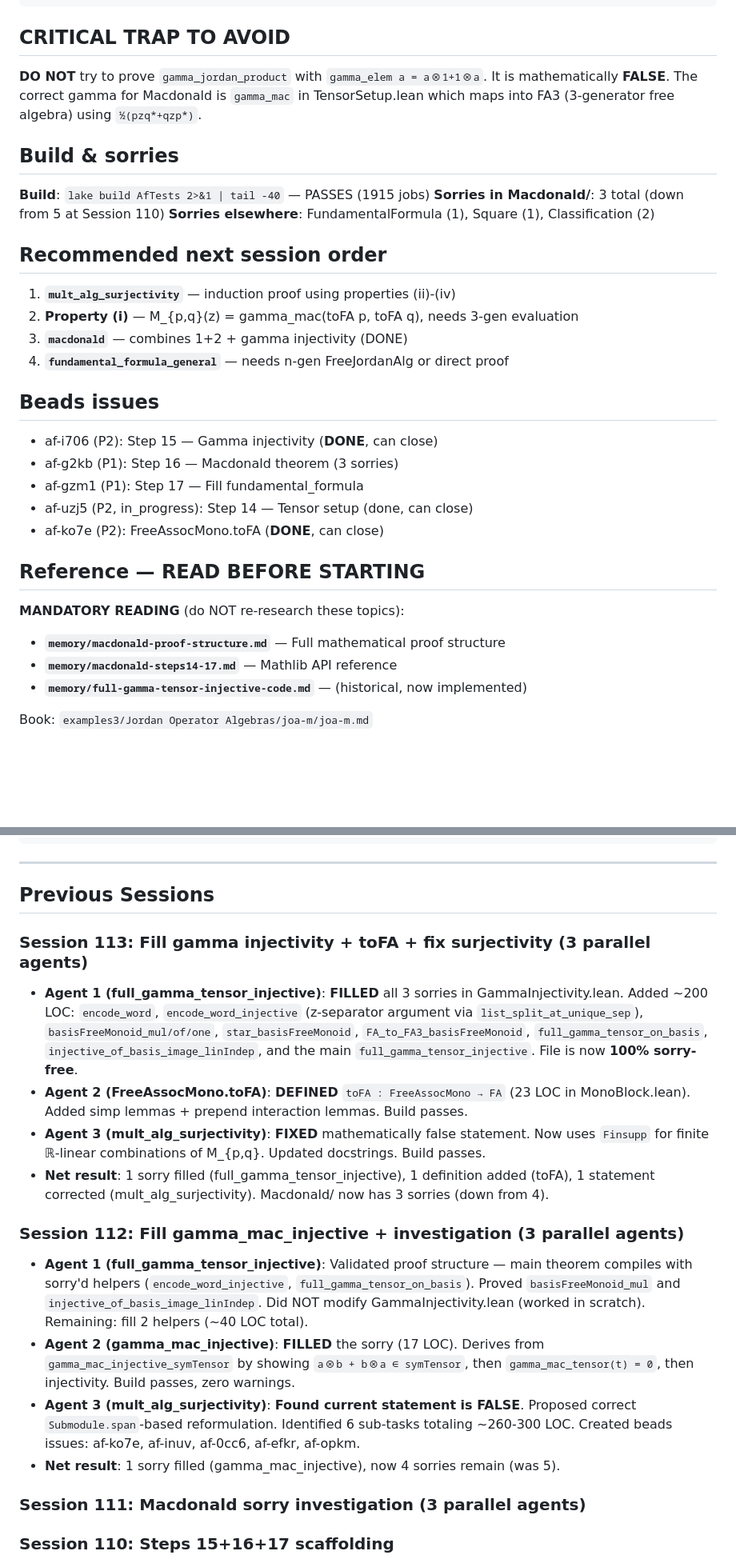
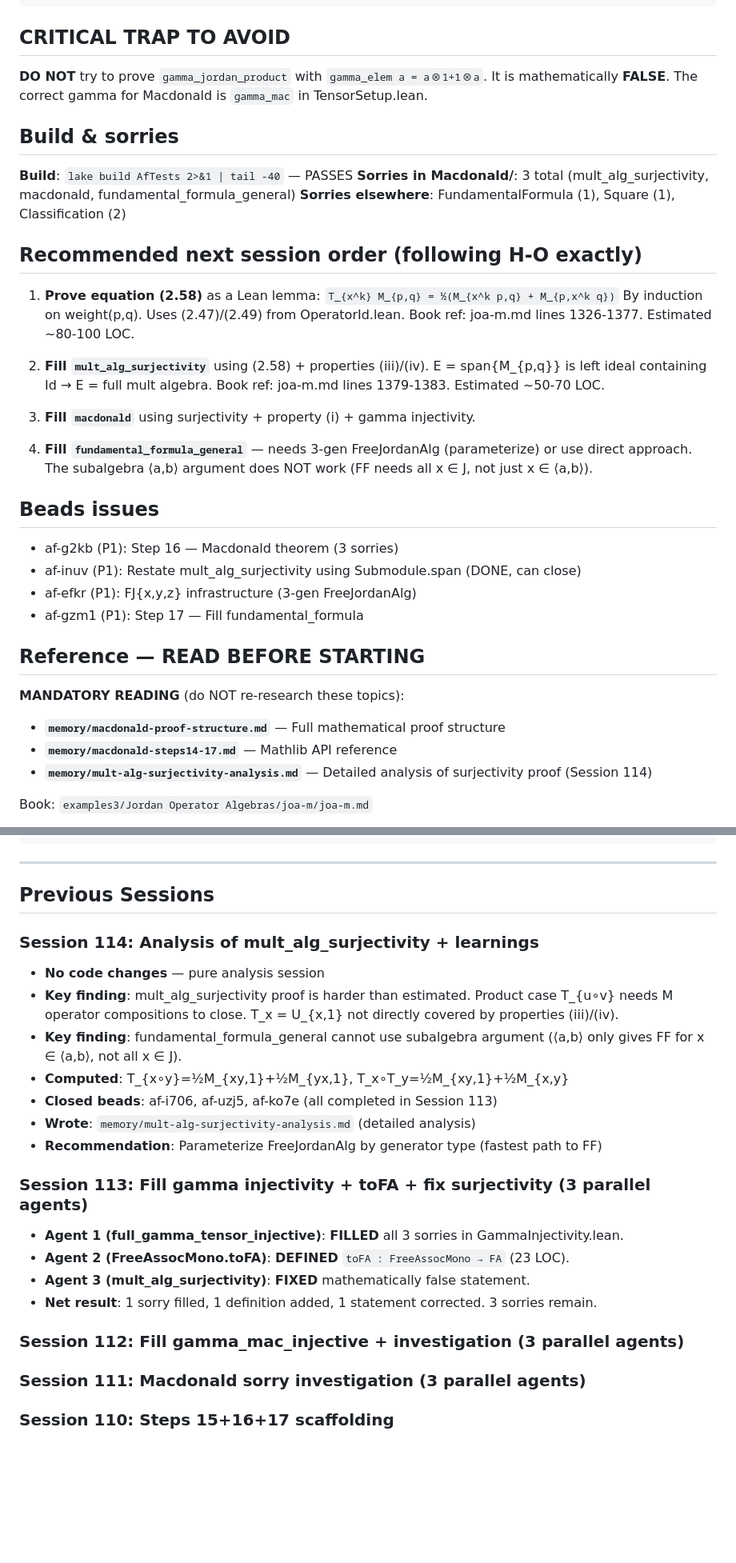
Before and after one commit to tobiasosborne/af-tests, a Markdown page: HANDOFF.md, 2 parts joined by grey strips. Shown at 80% size. Rendered like a GitHub page; blank space fills up the shorter version.

Commit message:
Session 114: Analysis of mult_alg_surjectivity from H-O ground truth
- Read H-O 2.4.24-2.4.25 proof directly (joa-m.md lines 1290-1389)
- KEY FINDING: H-O proves equation (2.58): T_{x^k} M_{p,q} = ½(M_{x^k p,q} + M_{p,x^k q})
  This dedicated induction is the missing piece for mult_alg_surjectivity
- Corrected earlier wrong claim that "T_x not covered by (iii)/(iv)"
- Closed beads: af-i706, af-uzj5, af-ko7e, af-inuv (all completed)
- Wrote memory/mult-alg-surjectivity-analysis.md with exact book references
- No code changes — analysis only, grounded in H-O text

Co-Authored-By: Claude Opus 4.6 <noreply@anthropic.com>

```diff
--- a/HANDOFF.md
+++ b/HANDOFF.md
@@ -100,36 +99,43 @@ M_op_eval_z (property (i)) ─────────────────
 ## CRITICAL TRAP TO AVOID
 
 **DO NOT** try to prove `gamma_jordan_product` with `gamma_elem a = a⊗1+1⊗a`.
-It is mathematically **FALSE**. The correct gamma for Macdonald is `gamma_mac` in TensorSetup.lean
-which maps into FA3 (3-generator free algebra) using `½(pzq*+qzp*)`.
+It is mathematically **FALSE**. The correct gamma for Macdonald is `gamma_mac` in TensorSetup.lean.
 
 ## Build & sorries
 
-**Build**: `lake build AfTests 2>&1 | tail -40` — PASSES (1915 jobs)
-**Sorries in Macdonald/**: 3 total (down from 5 at Session 110)
+**Build**: `lake build AfTests 2>&1 | tail -40` — PASSES
+**Sorries in Macdonald/**: 3 total (mult_alg_surjectivity, macdonald, fundamental_formula_general)
 **Sorries elsewhere**: FundamentalFormula (1), Square (1), Classification (2)
 
-## Recommended next session order
+## Recommended next session order (following H-O exactly)
 
-1. **`mult_alg_surjectivity`** — induction proof using properties (ii)-(iv)
-2. **Property (i)** — M_{p,q}(z) = gamma_mac(toFA p, toFA q), needs 3-gen evaluation
-3. **`macdonald`** — combines 1+2 + gamma injectivity (DONE)
-4. **`fundamental_formula_general`** — needs n-gen FreeJordanAlg or direct proof
+1. **Prove equation (2.58)** as a Lean lemma: `T_{x^k} M_{p,q} = ½(M_{x^k p,q} + M_{p,x^k q})`
+   By induction on weight(p,q). Uses (2.47)/(2.49) from OperatorId.lean.
+   Book ref: joa-m.md lines 1326-1377. Estimated ~80-100 LOC.
+
+2. **Fill `mult_alg_surjectivity`** using (2.58) + properties (iii)/(iv).
+   E = span{M_{p,q}} is left ideal containing Id → E = full mult algebra.
+   Book ref: joa-m.md lines 1379-1383. Estimated ~50-70 LOC.
+
+3. **Fill `macdonald`** using surjectivity + property (i) + gamma injectivity.
+
+4. **Fill `fundamental_formula_general`** — needs 3-gen FreeJordanAlg (parameterize)
+   or use direct approach. The subalgebra ⟨a,b⟩ argument does NOT work
+   (FF needs all x ∈ J, not just x ∈ ⟨a,b⟩).
 
 ## Beads issues
 
-- af-i706 (P2): Step 15 — Gamma injectivity (**DONE**, can close)
 - af-g2kb (P1): Step 16 — Macdonald theorem (3 sorries)
+- af-inuv (P1): Restate mult_alg_surjectivity using Submodule.span (DONE, can close)
+- af-efkr (P1): FJ{x,y,z} infrastructure (3-gen FreeJordanAlg)
 - af-gzm1 (P1): Step 17 — Fill fundamental_formula
-- af-uzj5 (P2, in_progress): Step 14 — Tensor setup (done, can close)
-- af-ko7e (P2): FreeAssocMono.toFA (**DONE**, can close)
 
 ## Reference — READ BEFORE STARTING
 
 **MANDATORY READING** (do NOT re-research these topics):
 - **`memory/macdonald-proof-structure.md`** — Full mathematical proof structure
 - **`memory/macdonald-steps14-17.md`** — Mathlib API reference
-- **`memory/full-gamma-tensor-injective-code.md`** — (historical, now implemented)
+- **`memory/mult-alg-surjectivity-analysis.md`** — Detailed analysis of surjectivity proof (Session 114)
 
 Book: `examples3/Jordan Operator Algebras/joa-m/joa-m.md`
 - Macdonald's theorem: 2.4.13 (line ~1063)
@@ -170,32 +176,25 @@ AfTests/Jordan/
 
 ## Previous Sessions
 
+### Session 114: Analysis of mult_alg_surjectivity + learnings
+- **No code changes** — pure analysis session
+- **Key finding**: mult_alg_surjectivity proof is harder than estimated.
+  Product case T_{u∘v} needs M operator compositions to close.
+  T_x = U_{x,1} not directly covered by properties (iii)/(iv).
+- **Key finding**: fundamental_formula_general cannot use subalgebra argument
+  (⟨a,b⟩ only gives FF for x ∈ ⟨a,b⟩, not all x ∈ J).
+- **Computed**: T_{x∘y}=½M_{xy,1}+½M_{yx,1}, T_x∘T_y=½M_{xy,1}+½M_{x,y}
+- **Closed beads**: af-i706, af-uzj5, af-ko7e (all completed in Session 113)
+- **Wrote**: `memory/mult-alg-surjectivity-analysis.md` (detailed analysis)
+- **Recommendation**: Parameterize FreeJordanAlg by generator type (fastest path to FF)
+
 ### Session 113: Fill gamma injectivity + toFA + fix surjectivity (3 parallel agents)
 - **Agent 1 (full_gamma_tensor_injective)**: **FILLED** all 3 sorries in GammaInjectivity.lean.
-  Added ~200 LOC: `encode_word`, `encode_word_injective` (z-separator argument via
-  `list_split_at_unique_sep`), `basisFreeMonoid_mul/of/one`, `star_basisFreeMonoid`,
-  `FA_to_FA3_basisFreeMonoid`, `full_gamma_tensor_on_basis`, `injective_of_basis_image_linIndep`,
-  and the main `full_gamma_tensor_injective`. File is now **100% sorry-free**.
-- **Agent 2 (FreeAssocMono.toFA)**: **DEFINED** `toFA : FreeAssocMono → FA` (23 LOC in
-  MonoBlock.lean). Added simp lemmas + prepend interaction lemmas. Build passes.
-- **Agent 3 (mult_alg_surjectivity)**: **FIXED** mathematically false statement. Now uses
-  `Finsupp` for finite ℝ-linear combinations of M_{p,q}. Updated docstrings. Build passes.
-- **Net result**: 1 sorry filled (full_gamma_tensor_injective), 1 definition added (toFA),
-  1 statement corrected (mult_alg_surjectivity). Macdonald/ now has 3 sorries (down from 4).
+- **Agent 2 (FreeAssocMono.toFA)**: **DEFINED** `toFA : FreeAssocMono → FA` (23 LOC).
+- **Agent 3 (mult_alg_surjectivity)**: **FIXED** mathematically false statement.
+- **Net result**: 1 sorry filled, 1 definition added, 1 statement corrected. 3 sorries remain.
 
 ### Session 112: Fill gamma_mac_injective + investigation (3 parallel agents)
-- **Agent 1 (full_gamma_tensor_injective)**: Validated proof structure — main theorem
-  compiles with sorry'd helpers (`encode_word_injective`, `full_gamma_tensor_on_basis`).
-  Proved `basisFreeMonoid_mul` and `injective_of_basis_image_linIndep`. Did NOT modify
-  GammaInjectivity.lean (worked in scratch). Remaining: fill 2 helpers (~40 LOC total).
-- **Agent 2 (gamma_mac_injective)**: **FILLED** the sorry (17 LOC). Derives from
-  `gamma_mac_injective_symTensor` by showing `a⊗b + b⊗a ∈ symTensor`, then
-  `gamma_mac_tensor(t) = 0`, then injectivity. Build passes, zero warnings.
-- **Agent 3 (mult_alg_surjectivity)**: **Found current statement is FALSE**. Proposed
-  correct `Submodule.span`-based reformulation. Identified 6 sub-tasks totaling ~260-300 LOC.
-  Created beads issues: af-ko7e, af-inuv, af-0cc6, af-efkr, af-opkm.
-- **Net result**: 1 sorry filled (gamma_mac_injective), now 4 sorries remain (was 5).
-
 ### Session 111: Macdonald sorry investigation (3 parallel agents)
 ### Session 110: Steps 15+16+17 scaffolding
 ### Session 109: Step 14 corrections
```
Also changed, not shown: other parts of HANDOFF.md (+21 -22 lines).
